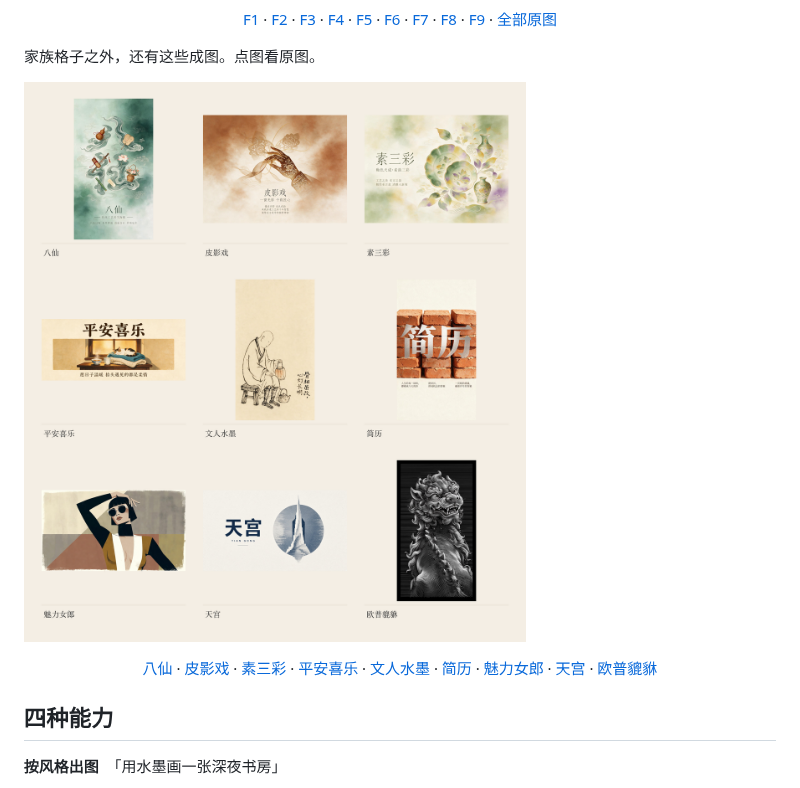
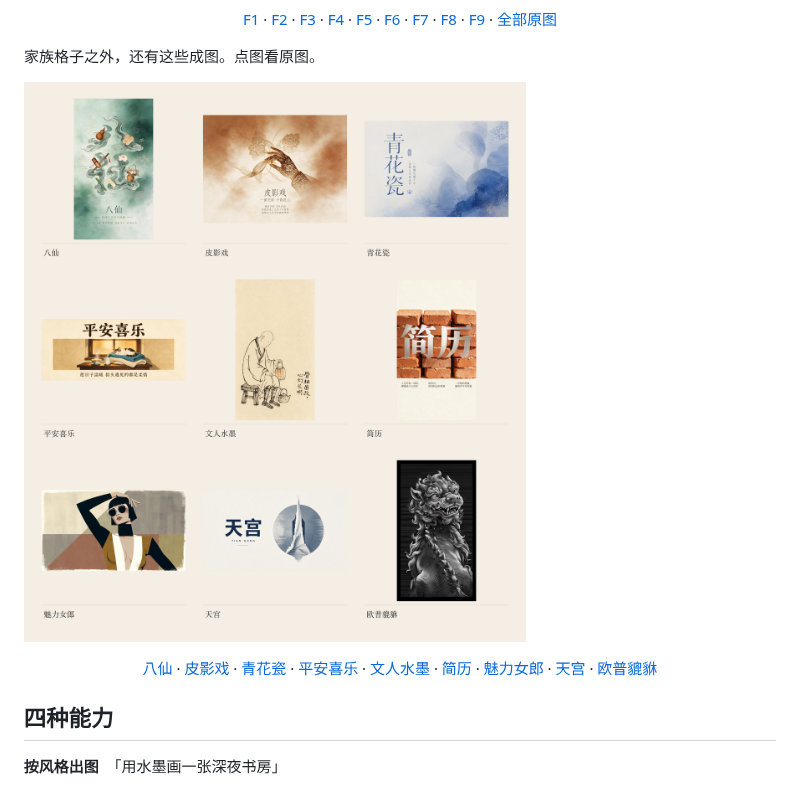
Before and after one commit to taxueseek/taxue-creative-style, a Markdown page: README.md, the part around one of its changes. Drawn GitHub-style; pictures changed too: assets/readme/more-grid.png.

```diff
--- a/README.md
+++ b/README.md
@@ -44,7 +44,7 @@
 <p align="center">
 <a href="./gallery/more/baxian.jpg">八仙</a> ·
 <a href="./gallery/more/piying.jpg">皮影戏</a> ·
-<a href="./gallery/more/sucancai.jpg">素三彩</a> ·
+<a href="./gallery/more/qinghua.jpg">青花瓷</a> ·
 <a href="./gallery/more/pingan.jpg">平安喜乐</a> ·
 <a href="./gallery/more/wenren.jpg">文人水墨</a> ·
 <a href="./gallery/more/jianli.jpg">简历</a> ·
```
Also changed, not shown: other parts of README.md (+1 -1 lines), gallery/README.md (+2 -2 lines), assets/readme/more/qinghua.jpg (added), assets/readme/more/sucancai.jpg (deleted), 2 other files.
